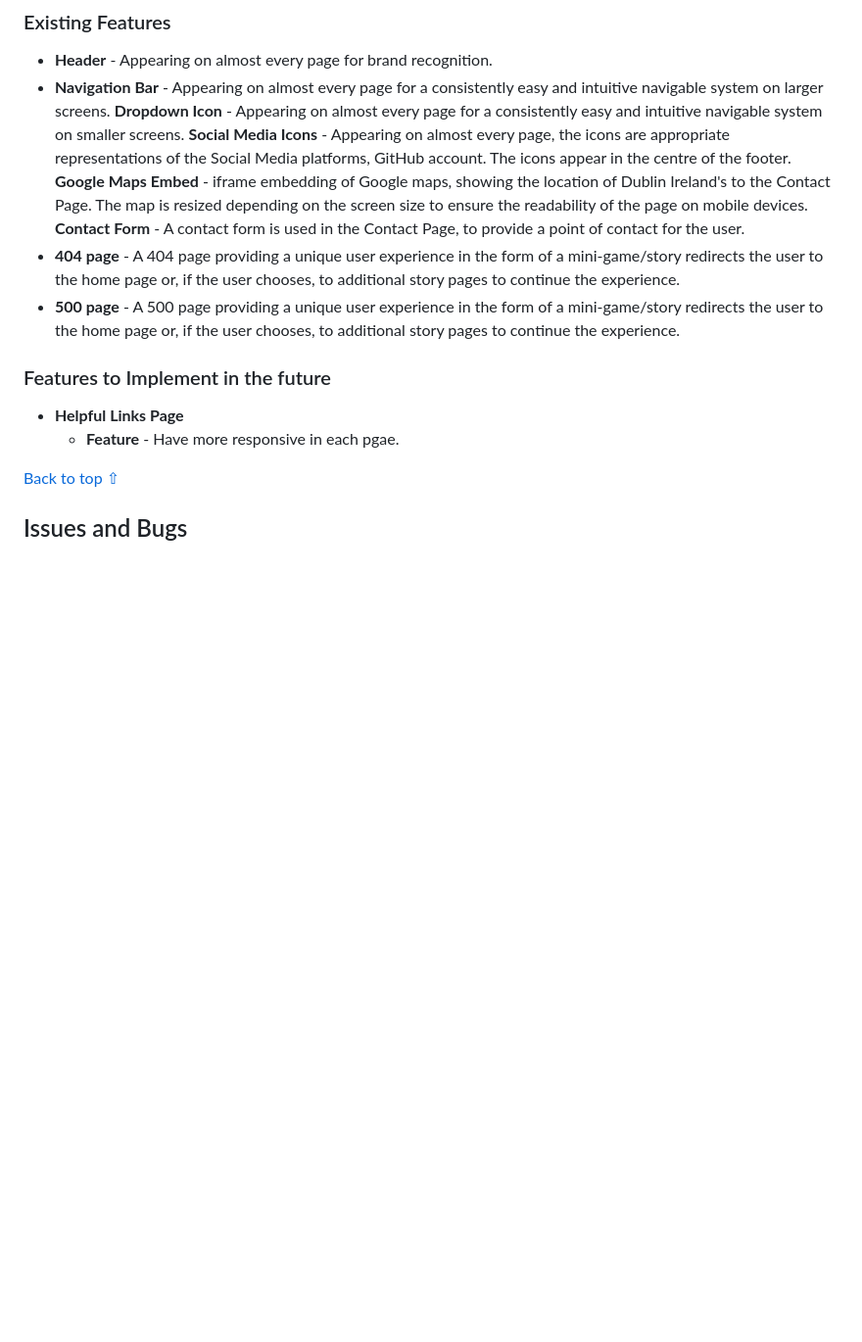
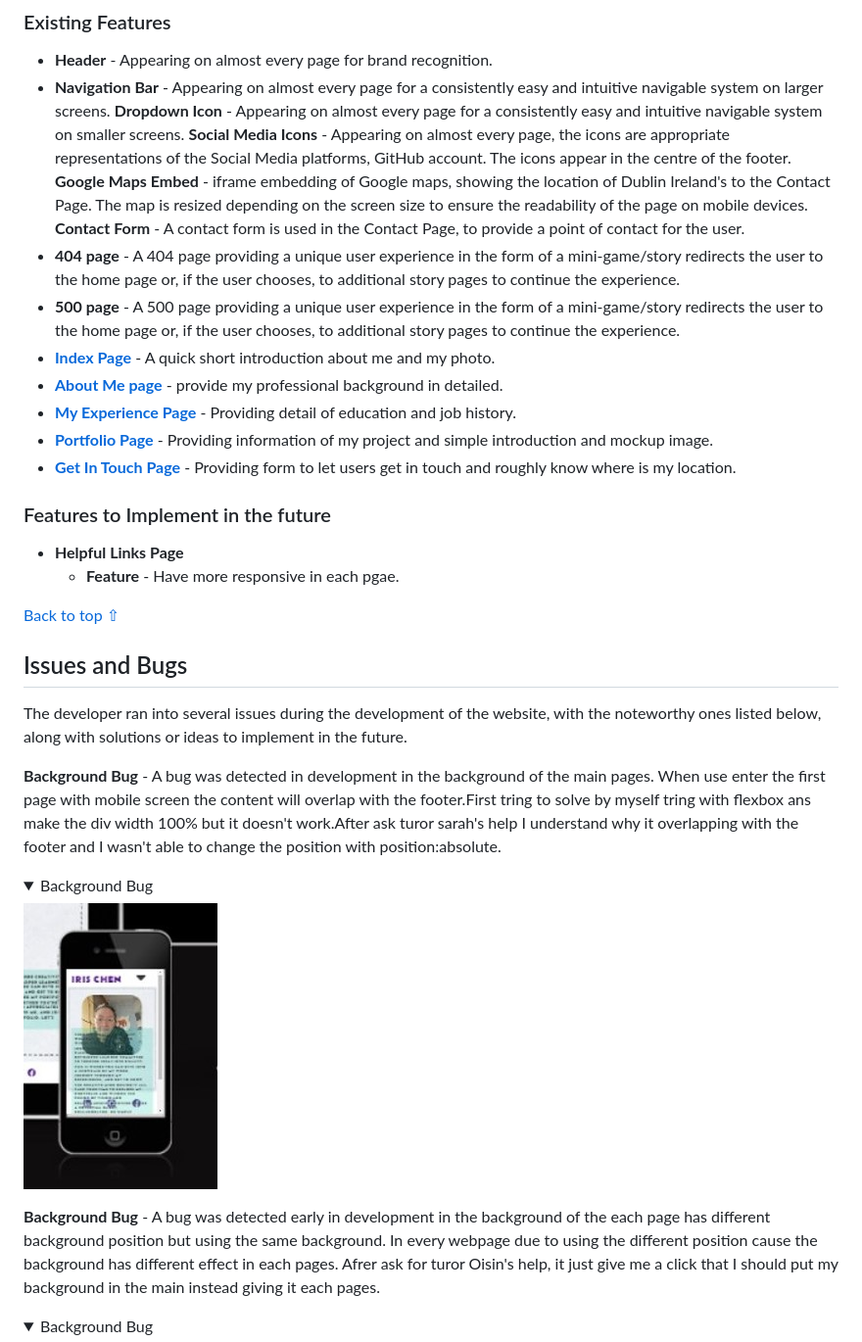
Before and after one commit to Hsiaohan-89/Iris-Chen-portfolio, a Markdown page: README.md, the part around the change printed below. Shown: that part at 98% size. Drawn GitHub-style; pictures changed too: assets/READMEfiles/bg-bug.jpg (added); folded sections open; blank space fills up the shorter version.

Commit message:
docs:add content to README.md file

```diff
--- a/README.md
+++ b/README.md
@@ -218,22 +218,40 @@ The <em>Get in touch</em> contain of a form and a textarea also embed a map. Use
 
 - **Header** - Appearing on almost every page for brand recognition.
 - **Navigation Bar** - Appearing on almost every page for a consistently easy and intuitive navigable system on larger screens.
-**Dropdown Icon** - Appearing on almost every page for a consistently easy and intuitive navigable system on smaller screens.
-**Social Media Icons** - Appearing on almost every page, the icons are appropriate representations of the Social Media platforms, GitHub account. The icons appear in the centre of the footer.
-**Google Maps Embed** - iframe embedding of Google maps, showing the location of Dublin Ireland's to the Contact Page. The map is resized depending on the screen size to ensure the readability of the page on mobile devices.
-**Contact Form** - A contact form is used in the Contact Page, to provide a point of contact for the user.
+  **Dropdown Icon** - Appearing on almost every page for a consistently easy and intuitive navigable system on smaller screens.
+  **Social Media Icons** - Appearing on almost every page, the icons are appropriate representations of the Social Media platforms, GitHub account. The icons appear in the centre of the footer.
+  **Google Maps Embed** - iframe embedding of Google maps, showing the location of Dublin Ireland's to the Contact Page. The map is resized depending on the screen size to ensure the readability of the page on mobile devices.
+  **Contact Form** - A contact form is used in the Contact Page, to provide a point of contact for the user.
 - **404 page** - A 404 page providing a unique user experience in the form of a mini-game/story redirects the user to the home page or, if the user chooses, to additional story pages to continue the experience.
 - **500 page** - A 500 page providing a unique user experience in the form of a mini-game/story redirects the user to the home page or, if the user chooses, to additional story pages to continue the experience.
-
-
+- **[Index Page](index.html "Iris Chen home Page")** - A quick short introduction about me and my photo.
+- **[About Me page](aboutme.html "About Me Page")** - provide my professional background in detailed.
+- **[My Experience Page](experience.html "My Experience Page")** - Providing detail of education and job history.
+- **[Portfolio Page](protfolio.html "My Portfolio Page")** - Providing information of my project and simple introduction and mockup image.
+- **[Get In Touch Page](getintouch.html "Get In Touch Page")** - Providing form to let users get in touch and roughly know where is my location.
 
 ### Features to Implement in the future
+
 - **Helpful Links Page**
-    - **Feature** - Have more responsive in each pgae.
-
+  - **Feature** - Have more responsive in each pgae.
 
 [Back to top ⇧](#iris-chen-portfolio)
 
-
 ## Issues and Bugs
 
+The developer ran into several issues during the development of the website, with the noteworthy ones listed below, along with solutions or ideas to implement in the future.
+
+**Background Bug** - A bug was detected in development in the background of the main pages. When use enter the first page with mobile screen the content will overlap with the footer.First tring to solve by myself tring with flexbox ans make the div width 100% but it doesn't work.After ask turor sarah's help I understand why it overlapping with the footer and I wasn't able to change the position with position:absolute.
+
+<details>
+<summary>Background Bug</summary>
+
+![Background Bug](assets/READMEfiles/bg-bug.jpg)
+
+</details>
+
+**Background Bug** - A bug was detected early in development in the background of the each page has different background position but using the same background. In every webpage due to using the different position cause the background has different effect in each pages. Afrer ask for turor Oisin's help, it just give me a click that I should put my background in the main instead giving it each pages.
+
+<details>
+<summary>Background Bug</summary>
+
```
Also changed, not shown: other parts of README.md (+24 -2 lines), assets/READMEfiles/bg-bug02.jpg (added).
